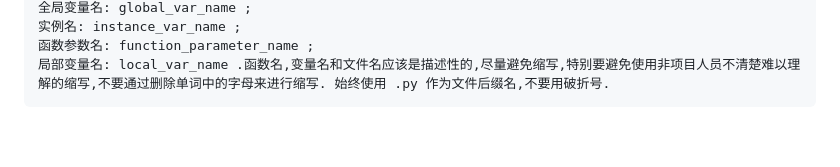
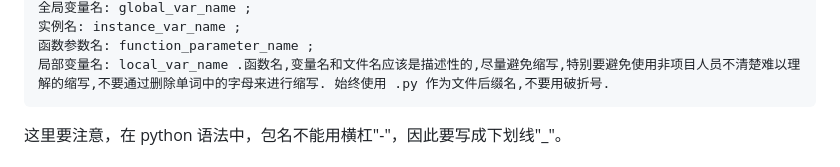
Before and after one commit to worldluoji/PythonPursuit, a Markdown page: python-basic/coding/Google python naming conventions.md, the part around one of its changes. GitHub-like rendering; blank space fills up the shorter version.

````diff
--- a/python-basic/coding/Google python naming conventions.md
+++ b/python-basic/coding/Google python naming conventions.md
@@ -13,4 +13,5 @@
 函数参数名: function_parameter_name ;
 局部变量名: local_var_name .函数名,变量名和文件名应该是描述性的,尽量避免缩写,特别要避免使用非项目人员不清楚难以理解的缩写,不要通过删除单词中的字母来进行缩写. 始终使用 .py 作为文件后缀名,不要用破折号.
 ```
+这里要注意，在 python 语法中，包名不能用横杠"-"，因此要写成下划线"_"。
 
````
Also changed, not shown: other parts of python-basic/coding/Google python naming conventions.md (+3 -3 lines).
